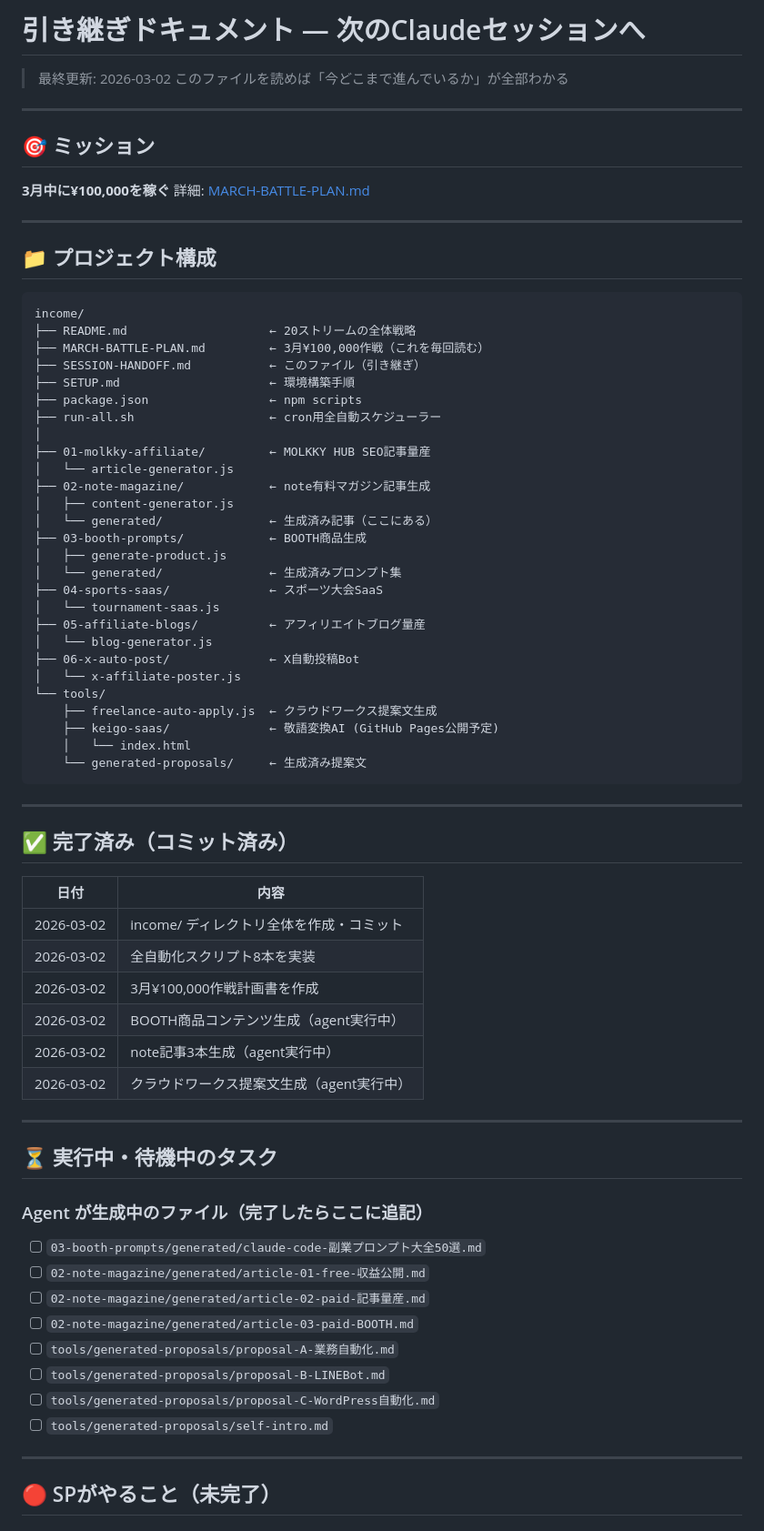
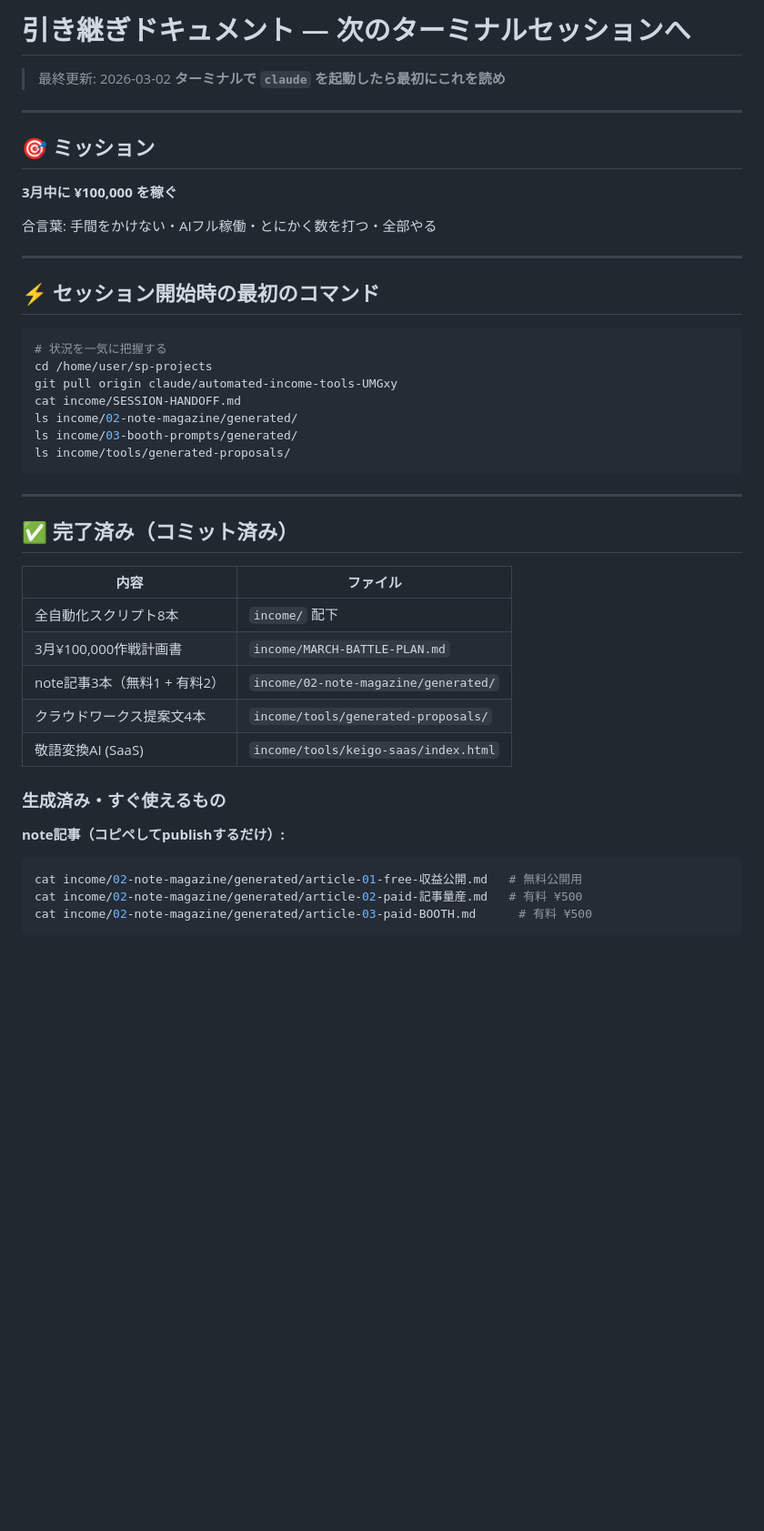
Before and after one commit to jonyjean21/sp-projects, a Markdown page: income/SESSION-HANDOFF.md, the part around one of its changes. Shown at 91% size. Drawn GitHub-style; blank space fills up the shorter version.

````diff
--- a/income/SESSION-HANDOFF.md
+++ b/income/SESSION-HANDOFF.md
@@ -1,76 +1,48 @@
-# 引き継ぎドキュメント — 次のClaudeセッションへ
+# 引き継ぎドキュメント — 次のターミナルセッションへ
 
 > 最終更新: 2026-03-02
-> このファイルを読めば「今どこまで進んでいるか」が全部わかる
+> **ターミナルで `claude` を起動したら最初にこれを読め**
 
 ---
 
 ## 🎯 ミッション
-**3月中に¥100,000を稼ぐ**
-詳細: [MARCH-BATTLE-PLAN.md](./MARCH-BATTLE-PLAN.md)
+
+**3月中に ¥100,000 を稼ぐ**
+
+合言葉: 手間をかけない・AIフル稼働・とにかく数を打つ・全部やる
 
 ---
 
-## 📁 プロジェクト構成
+## ⚡ セッション開始時の最初のコマンド
 
-```
-income/
-├── README.md                    ← 20ストリームの全体戦略
-├── MARCH-BATTLE-PLAN.md         ← 3月¥100,000作戦（これを毎回読む）
-├── SESSION-HANDOFF.md           ← このファイル（引き継ぎ）
-├── SETUP.md                     ← 環境構築手順
-├── package.json                 ← npm scripts
-├── run-all.sh                   ← cron用全自動スケジューラー
-│
-├── 01-molkky-affiliate/         ← MOLKKY HUB SEO記事量産
-│   └── article-generator.js
-├── 02-note-magazine/            ← note有料マガジン記事生成
-│   ├── content-generator.js
-│   └── generated/               ← 生成済み記事（ここにある）
-├── 03-booth-prompts/            ← BOOTH商品生成
-│   ├── generate-product.js
-│   └── generated/               ← 生成済みプロンプト集
-├── 04-sports-saas/              ← スポーツ大会SaaS
-│   └── tournament-saas.js
-├── 05-affiliate-blogs/          ← アフィリエイトブログ量産
-│   └── blog-generator.js
-├── 06-x-auto-post/              ← X自動投稿Bot
-│   └── x-affiliate-poster.js
-└── tools/
-    ├── freelance-auto-apply.js  ← クラウドワークス提案文生成
-    ├── keigo-saas/              ← 敬語変換AI (GitHub Pages公開予定)
-    │   └── index.html
-    └── generated-proposals/     ← 生成済み提案文
+```bash
+# 状況を一気に把握する
+cd /home/user/sp-projects
+git pull origin claude/automated-income-tools-UMGxy
+cat income/SESSION-HANDOFF.md
+ls income/02-note-magazine/generated/
+ls income/03-booth-prompts/generated/
+ls income/tools/generated-proposals/
 ```
 
 ---
 
 ## ✅ 完了済み（コミット済み）
 
-| 日付 | 内容 |
-|------|------|
-| 2026-03-02 | income/ ディレクトリ全体を作成・コミット |
-| 2026-03-02 | 全自動化スクリプト8本を実装 |
-| 2026-03-02 | 3月¥100,000作戦計画書を作成 |
-| 2026-03-02 | BOOTH商品コンテンツ生成（agent実行中） |
-| 2026-03-02 | note記事3本生成（agent実行中） |
-| 2026-03-02 | クラウドワークス提案文生成（agent実行中） |
+| 内容 | ファイル |
+|------|---------|
+| 全自動化スクリプト8本 | `income/` 配下 |
+| 3月¥100,000作戦計画書 | `income/MARCH-BATTLE-PLAN.md` |
+| note記事3本（無料1 + 有料2） | `income/02-note-magazine/generated/` |
+| クラウドワークス提案文4本 | `income/tools/generated-proposals/` |
+| 敬語変換AI (SaaS) | `income/tools/keigo-saas/index.html` |
 
----
+### 生成済み・すぐ使えるもの
 
-## ⏳ 実行中・待機中のタスク
+**note記事（コピペしてpublishするだけ）:**
+```bash
+cat income/02-note-magazine/generated/article-01-free-収益公開.md   # 無料公開用
+cat income/02-note-magazine/generated/article-02-paid-記事量産.md   # 有料 ¥500
+cat income/02-note-magazine/generated/article-03-paid-BOOTH.md      # 有料 ¥500
+```
 
-### Agent が生成中のファイル（完了したらここに追記）
-- [ ] `03-booth-prompts/generated/claude-code-副業プロンプト大全50選.md`
-- [ ] `02-note-magazine/generated/article-01-free-収益公開.md`
-- [ ] `02-note-magazine/generated/article-02-paid-記事量産.md`
-- [ ] `02-note-magazine/generated/article-03-paid-BOOTH.md`
-- [ ] `tools/generated-proposals/proposal-A-業務自動化.md`
-- [ ] `tools/generated-proposals/proposal-B-LINEBot.md`
-- [ ] `tools/generated-proposals/proposal-C-WordPress自動化.md`
-- [ ] `tools/generated-proposals/self-intro.md`
-
----
-
-## 🔴 SPがやること（未完了）
-
````
Also changed, not shown: other parts of income/SESSION-HANDOFF.md (+139 -110 lines).
